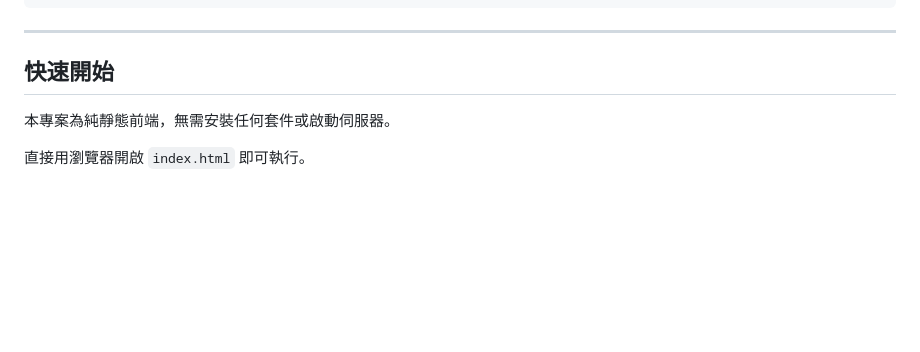
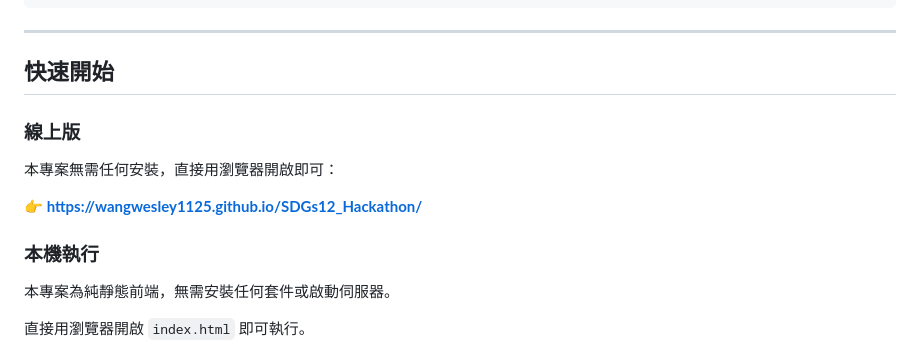
Before and after one commit to wangwesley1125/SDGs12_Hackathon, a Markdown page: README.md, the part around the change. Rendered like a GitHub page; blank space fills up the shorter version.

Commit message:
Add Web Link

```diff
--- a/README.md
+++ b/README.md
@@ -36,6 +36,14 @@ SDGs12_Hackathon/
 ---
 
 ## 快速開始
+
+### 線上版
+
+本專案無需任何安裝，直接用瀏覽器開啟即可：
+
+**👉 https://wangwesley1125.github.io/SDGs12_Hackathon/**
+
+### 本機執行
 
 本專案為純靜態前端，無需安裝任何套件或啟動伺服器。
 
```
